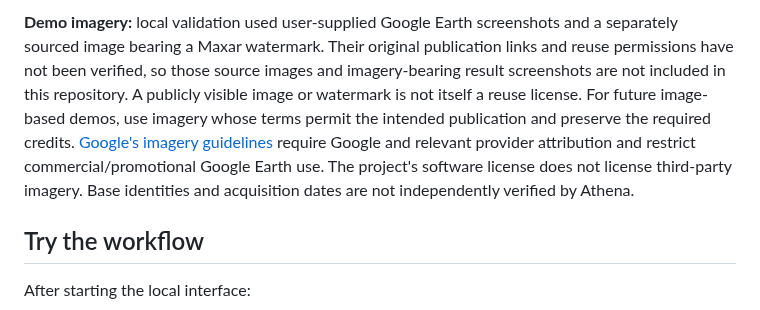
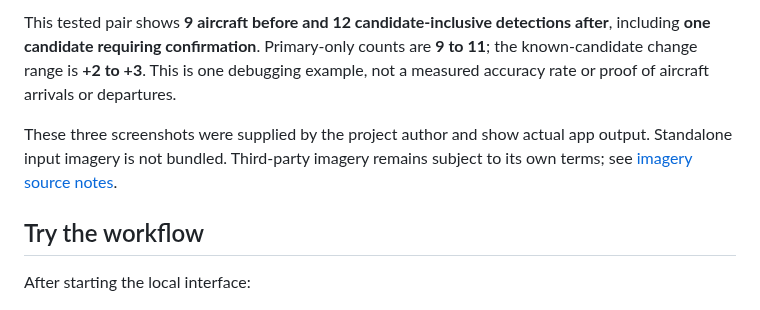
Before and after one commit to IG-11-Kuiil/Satellite-Threat-Perception-System, a Markdown page: README.md, the part around one of its changes. Rendered like a GitHub page.

```diff
--- a/README.md
+++ b/README.md
@@ -38,5 +38,7 @@ These are captures of the running app. The assessment capture shows one tested c
 
-**Demo imagery:** local validation used user-supplied Google Earth screenshots and a separately sourced image bearing a Maxar watermark. Their original publication links and reuse permissions have not been verified, so those source images and imagery-bearing result screenshots are not included in this repository. A publicly visible image or watermark is not itself a reuse license. For future image-based demos, use imagery whose terms permit the intended publication and preserve the required credits. [Google's imagery guidelines](https://about.google/brand-resource-center/products-and-services/geo-guidelines/) require Google and relevant provider attribution and restrict commercial/promotional Google Earth use. The project's software license does not license third-party imagery. Base identities and acquisition dates are not independently verified by Athena.
+This tested pair shows **9 aircraft before and 12 candidate-inclusive detections after**, including **one candidate requiring confirmation**. Primary-only counts are **9 to 11**; the known-candidate change range is **+2 to +3**. This is one debugging example, not a measured accuracy rate or proof of aircraft arrivals or departures.
+
+These three screenshots were supplied by the project author and show actual app output. Standalone input imagery is not bundled. Third-party imagery remains subject to its own terms; see [imagery source notes](THIRD_PARTY_NOTICES.md#imagery-inside-documentation-screenshots).
 
 ## Try the workflow
 
```
Also changed, not shown: other parts of README.md (+7 -7 lines), THIRD_PARTY_NOTICES.md (+6 -0 lines), docs/images/athena-change-detection.png (added), docs/images/athena-overview.png, docs/images/athena-single-analysis.png (added).
